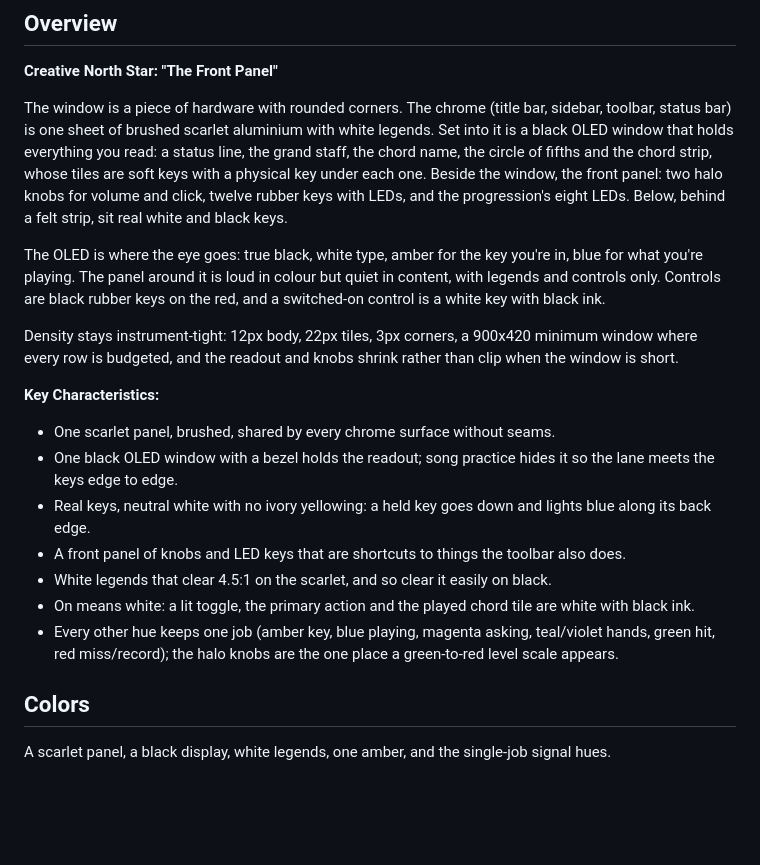
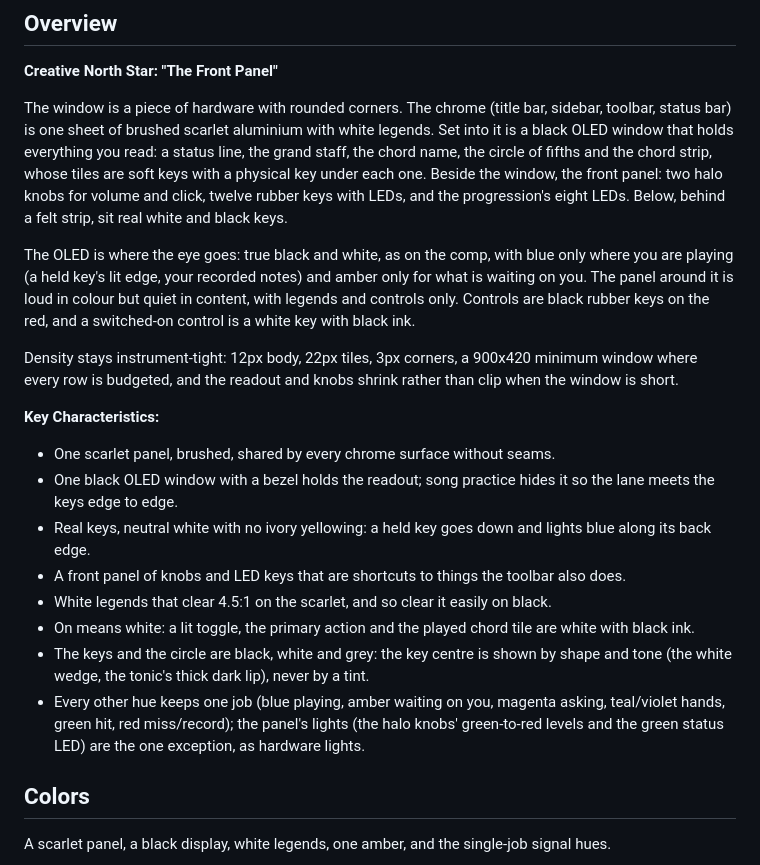
Before and after one commit to FrankDrebin893/PianoVisualization, a Markdown page: DESIGN.md, the part around one of its changes. Rendered like a GitHub page; blank space fills up the shorter version.

```diff
--- a/DESIGN.md
+++ b/DESIGN.md
@@ -143,7 +143,7 @@ Token slugs above map to `Color.*` keys, several under names kept from piano cha
 
 The window is a piece of hardware with rounded corners. The chrome (title bar, sidebar, toolbar, status bar) is one sheet of brushed scarlet aluminium with white legends. Set into it is a black OLED window that holds everything you read: a status line, the grand staff, the chord name, the circle of fifths and the chord strip, whose tiles are soft keys with a physical key under each one. Beside the window, the front panel: two halo knobs for volume and click, twelve rubber keys with LEDs, and the progression's eight LEDs. Below, behind a felt strip, sit real white and black keys.
 
-The OLED is where the eye goes: true black, white type, amber for the key you're in, blue for what you're playing. The panel around it is loud in colour but quiet in content, with legends and controls only. Controls are black rubber keys on the red, and a switched-on control is a white key with black ink.
+The OLED is where the eye goes: true black and white, as on the comp, with blue only where you are playing (a held key's lit edge, your recorded notes) and amber only for what is waiting on you. The panel around it is loud in colour but quiet in content, with legends and controls only. Controls are black rubber keys on the red, and a switched-on control is a white key with black ink.
 
 Density stays instrument-tight: 12px body, 22px tiles, 3px corners, a 900x420 minimum window where every row is budgeted, and the readout and knobs shrink rather than clip when the window is short.
 
@@ -154,7 +154,8 @@ Density stays instrument-tight: 12px body, 22px tiles, 3px corners, a 900x420 mi
 - A front panel of knobs and LED keys that are shortcuts to things the toolbar also does.
 - White legends that clear 4.5:1 on the scarlet, and so clear it easily on black.
 - On means white: a lit toggle, the primary action and the played chord tile are white with black ink.
-- Every other hue keeps one job (amber key, blue playing, magenta asking, teal/violet hands, green hit, red miss/record); the halo knobs are the one place a green-to-red level scale appears.
+- The keys and the circle are black, white and grey: the key centre is shown by shape and tone (the white wedge, the tonic's thick dark lip), never by a tint.
+- Every other hue keeps one job (blue playing, amber waiting on you, magenta asking, teal/violet hands, green hit, red miss/record); the panel's lights (the halo knobs' green-to-red levels and the green status LED) are the one exception, as hardware lights.
 
 ## Colors
 
```
Also changed, not shown: other parts of DESIGN.md (+5 -5 lines), README.md (+3 -3 lines), docs/screenshots/main-window.png, docs/screenshots/recorder.png, docs/screenshots/settings.png, docs/screenshots/song-practice.png, docs/screenshots/zen-mode.png, 3 other files.
